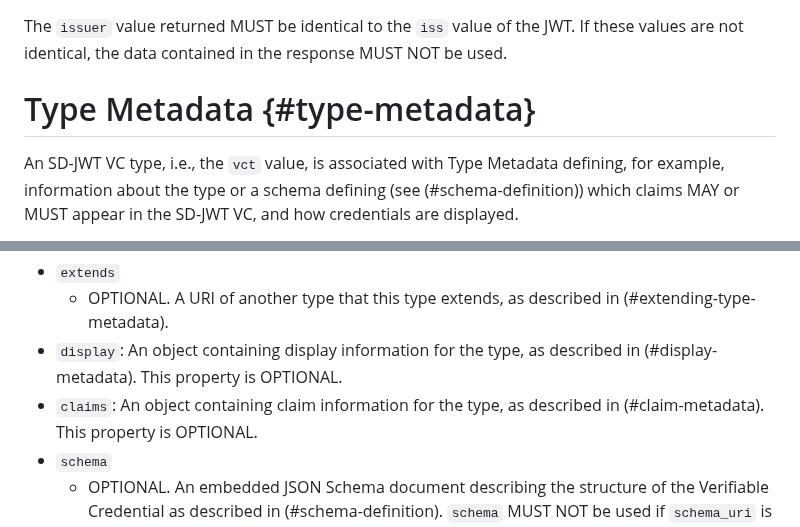
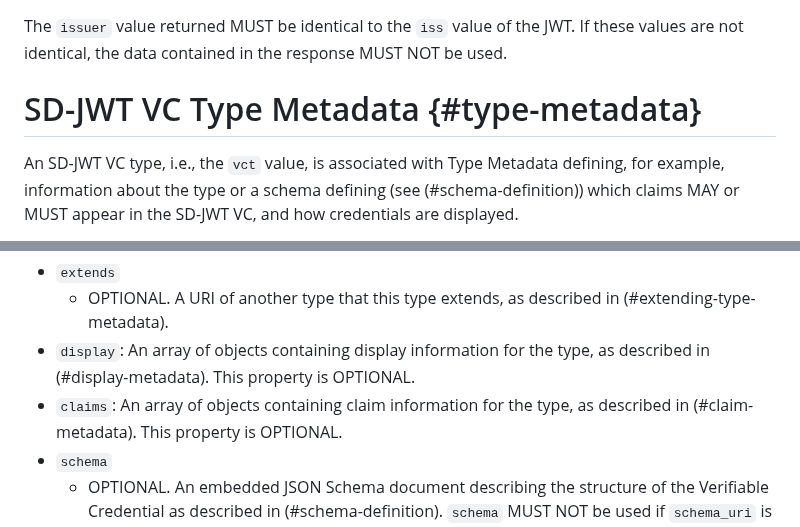
Before and after one commit to oauth-wg/oauth-sd-jwt-vc, a Markdown page: draft-ietf-oauth-sd-jwt-vc.md, 2 parts joined by grey strips. GitHub-like rendering.

```diff
--- a/draft-ietf-oauth-sd-jwt-vc.md
+++ b/draft-ietf-oauth-sd-jwt-vc.md
@@ -490,7 +490,7 @@ The `issuer` value returned MUST be identical to the `iss` value of the
 JWT. If these values are not identical, the data contained in the response
 MUST NOT be used.
 
-# Type Metadata {#type-metadata}
+# SD-JWT VC Type Metadata {#type-metadata}
 
 An SD-JWT VC type, i.e., the `vct` value, is associated with Type Metadata defining, for example, information about the type or a schema defining (see (#schema-definition)) which claims MAY or MUST appear in the SD-JWT VC, and how credentials are displayed.
 
@@ -564,9 +564,9 @@ defined:
 * `extends`
   * OPTIONAL. A URI of another type that this type extends, as described in
   (#extending-type-metadata).
-* `display`: An object containing display information for the type, as described
+* `display`: An array of objects containing display information for the type, as described
   in (#display-metadata). This property is OPTIONAL.
-* `claims`: An object containing claim information for the type, as described in
+* `claims`: An array of objects containing claim information for the type, as described in
   (#claim-metadata). This property is OPTIONAL.
 * `schema`
   * OPTIONAL. An embedded JSON Schema document describing the structure of
```
